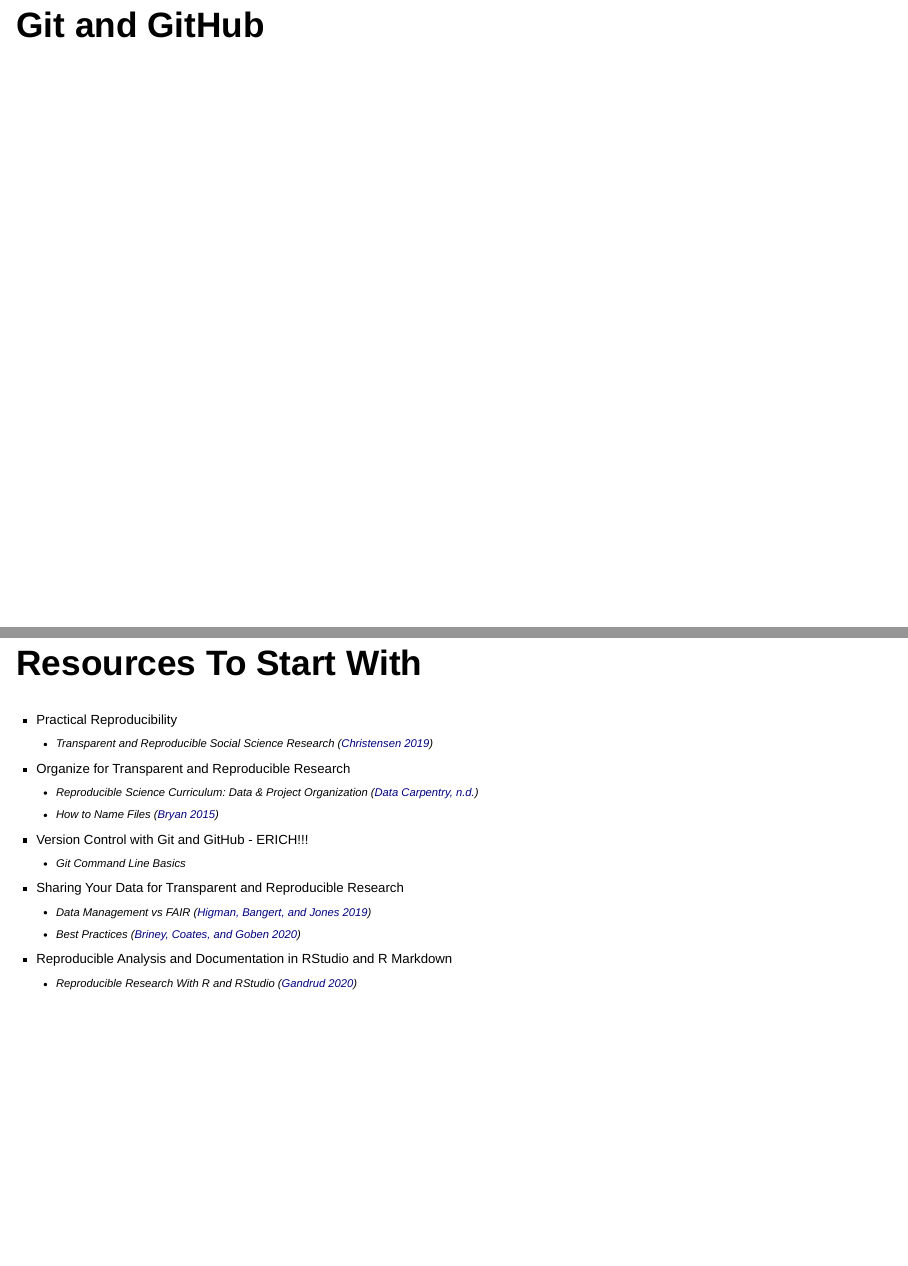
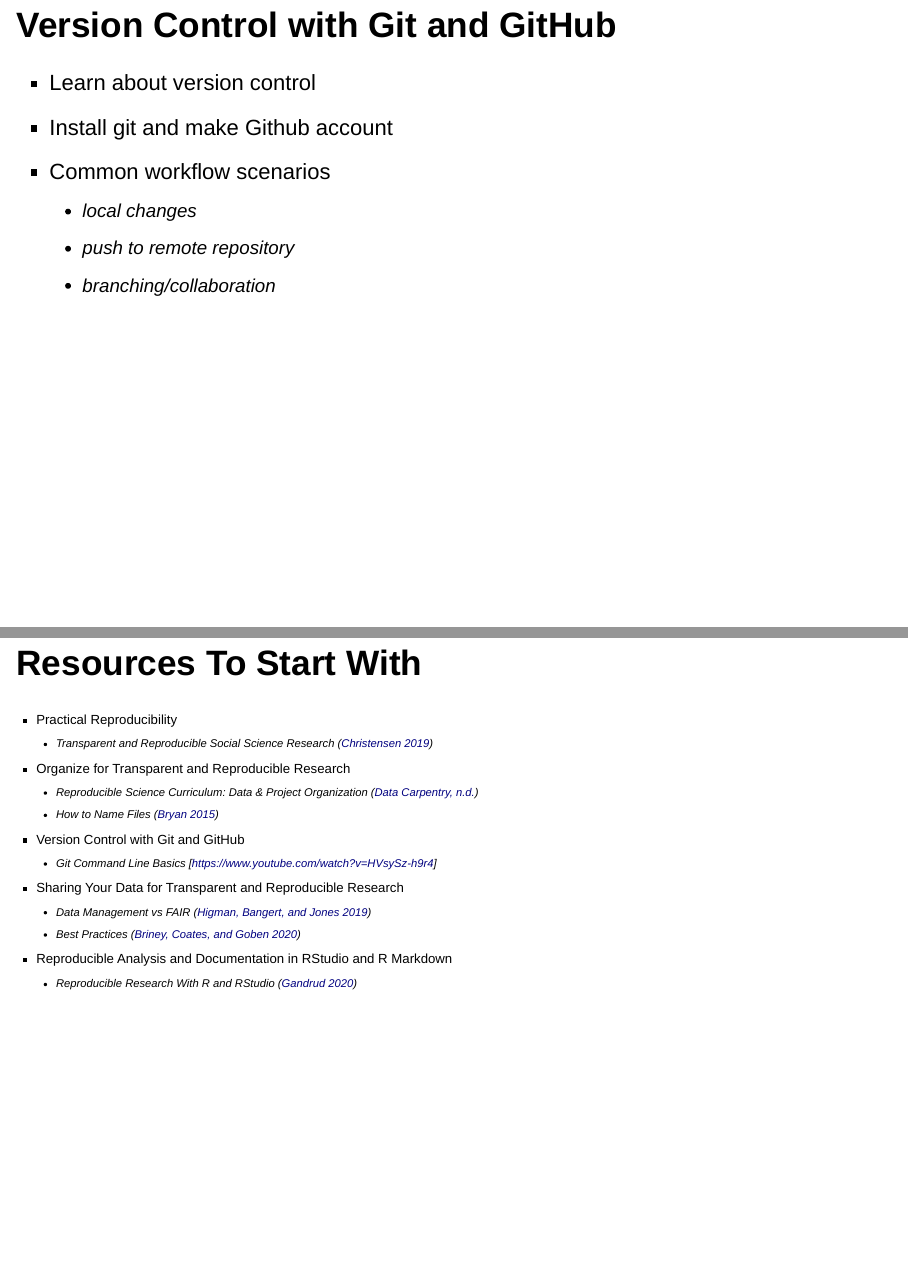
Before and after one commit to epurpur/SEDLS_21_presentation, an R Markdown document (SEDLS_presentation.Rmd): pages 12 and 16 of 20, joined at a grey line. Rendered offline with R 4.5, knitr and Pandoc, with nearby package versions; drawn as Slidy slides in place of the format the file asks for.

Commit message:
adding updates to Erich's slides

```diff
--- a/SEDLS_presentation.Rmd
+++ b/SEDLS_presentation.Rmd
@@ -1,10 +1,12 @@
 ---
-title: "Practical Reproducibility Instruction: <BR />Teaching Reproducibility with Technical and Non-Technical Tools"
+title: 'Practical Reproducibility Instruction: <BR />Teaching Reproducibility with
+  Technical and Non-Technical Tools'
 author: "Jennifer Huck, Sherry Lake, Erich Purpur"
 date: "10/13/2021"
 output:
   ioslides_presentation: default
   beamer_presentation: default
+  slidy_presentation: default
 bibliography: sedls.bib
 link-citations: yes
 editor_options:
@@ -173,7 +175,14 @@
 
 # Workshop Details: <BR />Technical Sessions
 
-## Git and GitHub
+## Version Control with Git and GitHub
+
+- Learn about version control
+- Install git and make Github account
+- Common workflow scenarios
+  - local changes
+  - push to remote repository
+  - branching/collaboration
 
 ::: {.notes}
 ERICH: 7 min (spend 1 min here)
@@ -302,8 +312,8 @@
 - Organize for Transparent and Reproducible Research
   - Reproducible Science Curriculum: Data & Project Organization [@datacarpentry]
   - How to Name Files [@bryan2015]
-- Version Control with Git and GitHub - ERICH!!!
-  - Git Command Line Basics
+- Version Control with Git and GitHub
+  - Git Command Line Basics [https://www.youtube.com/watch?v=HVsySz-h9r4]
 - Sharing Your Data for Transparent and Reproducible Research
   - Data Management vs FAIR [@higman2019]
   - Best Practices [@briney_foundational_2020]
```
Also changed, not shown: SEDLS_presentation.html, SEDLS_presentation.Rmd (1 more changed lines), 1 other file.
